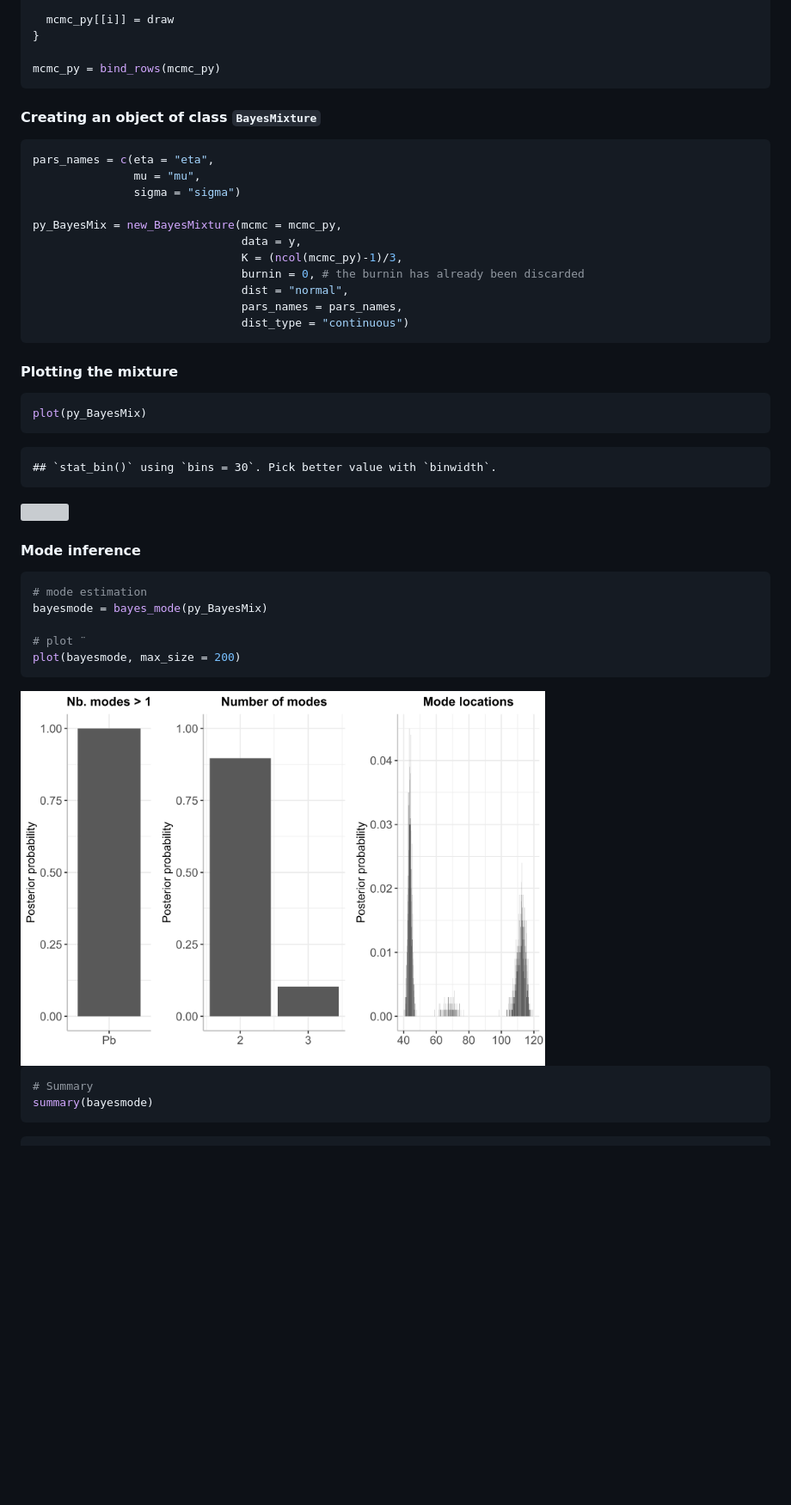
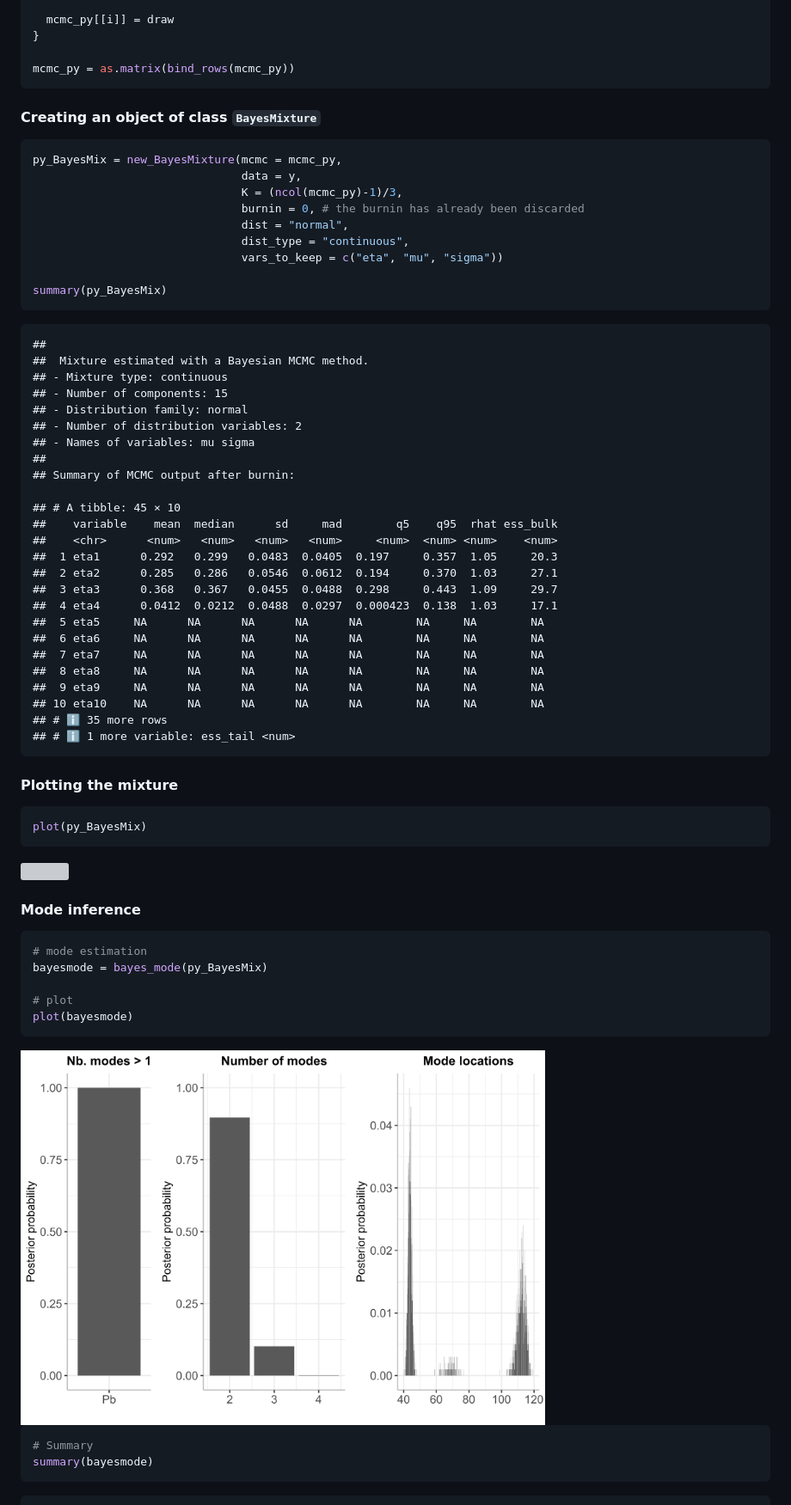
Before and after one commit to paullabonne/BayesMultiMode, a Markdown page: README.md, the part around the change printed below. Shown: that part at 86% size. Drawn GitHub-style; pictures changed too: man/figures/README-unnamed-chunk-11-1.png; blank space fills up the shorter version; grey boxes are pictures that could not be loaded.

````diff
--- a/README.md
+++ b/README.md
@@ -168,32 +172,54 @@ for (i in 1:length(PY_result$p)) {
   mcmc_py[[i]] = draw
 }
 
-mcmc_py = bind_rows(mcmc_py)
+mcmc_py = as.matrix(bind_rows(mcmc_py))
 ```
 
 #### Creating an object of class `BayesMixture`
 
 ``` r
-pars_names = c(eta = "eta",
-               mu = "mu",
-               sigma = "sigma")
-
 py_BayesMix = new_BayesMixture(mcmc = mcmc_py,
                                data = y,
                                K = (ncol(mcmc_py)-1)/3,
                                burnin = 0, # the burnin has already been discarded
                                dist = "normal",
-                               pars_names = pars_names,
-                               dist_type = "continuous")
+                               dist_type = "continuous",
+                               vars_to_keep = c("eta", "mu", "sigma"))
+
+summary(py_BayesMix)
 ```
+
+    ##
+    ##  Mixture estimated with a Bayesian MCMC method.
+    ## - Mixture type: continuous
+    ## - Number of components: 15
+    ## - Distribution family: normal
+    ## - Number of distribution variables: 2
+    ## - Names of variables: mu sigma
+    ##
+    ## Summary of MCMC output after burnin:
+
+    ## # A tibble: 45 × 10
+    ##    variable    mean  median      sd     mad        q5    q95  rhat ess_bulk
+    ##    <chr>      <num>   <num>   <num>   <num>     <num>  <num> <num>    <num>
+    ##  1 eta1      0.292   0.299   0.0483  0.0405  0.197     0.357  1.05     20.3
+    ##  2 eta2      0.285   0.286   0.0546  0.0612  0.194     0.370  1.03     27.1
+    ##  3 eta3      0.368   0.367   0.0455  0.0488  0.298     0.443  1.09     29.7
+    ##  4 eta4      0.0412  0.0212  0.0488  0.0297  0.000423  0.138  1.03     17.1
+    ##  5 eta5     NA      NA      NA      NA      NA        NA     NA        NA
+    ##  6 eta6     NA      NA      NA      NA      NA        NA     NA        NA
+    ##  7 eta7     NA      NA      NA      NA      NA        NA     NA        NA
+    ##  8 eta8     NA      NA      NA      NA      NA        NA     NA        NA
+    ##  9 eta9     NA      NA      NA      NA      NA        NA     NA        NA
+    ## 10 eta10    NA      NA      NA      NA      NA        NA     NA        NA
+    ## # ℹ 35 more rows
+    ## # ℹ 1 more variable: ess_tail <num>
 
 #### Plotting the mixture
 
 ``` r
 plot(py_BayesMix)
 ```
-
-    ## `stat_bin()` using `bins = 30`. Pick better value with `binwidth`.
 
 <img src="man/figures/README-unnamed-chunk-10-1.png" width="70%" style="display: block; margin: auto;" />
 
@@ -203,8 +229,8 @@ plot(py_BayesMix)
 # mode estimation
 bayesmode = bayes_mode(py_BayesMix)
 
-# plot ¨
-plot(bayesmode, max_size = 200)
+# plot
+plot(bayesmode)
 ```
 
 <img src="man/figures/README-unnamed-chunk-11-1.png" width="70%" style="display: block; margin: auto;" />
````
Also changed, not shown: other parts of README.md (+44 -39 lines), man/figures/README-unnamed-chunk-6-1.png, 2 other files.
